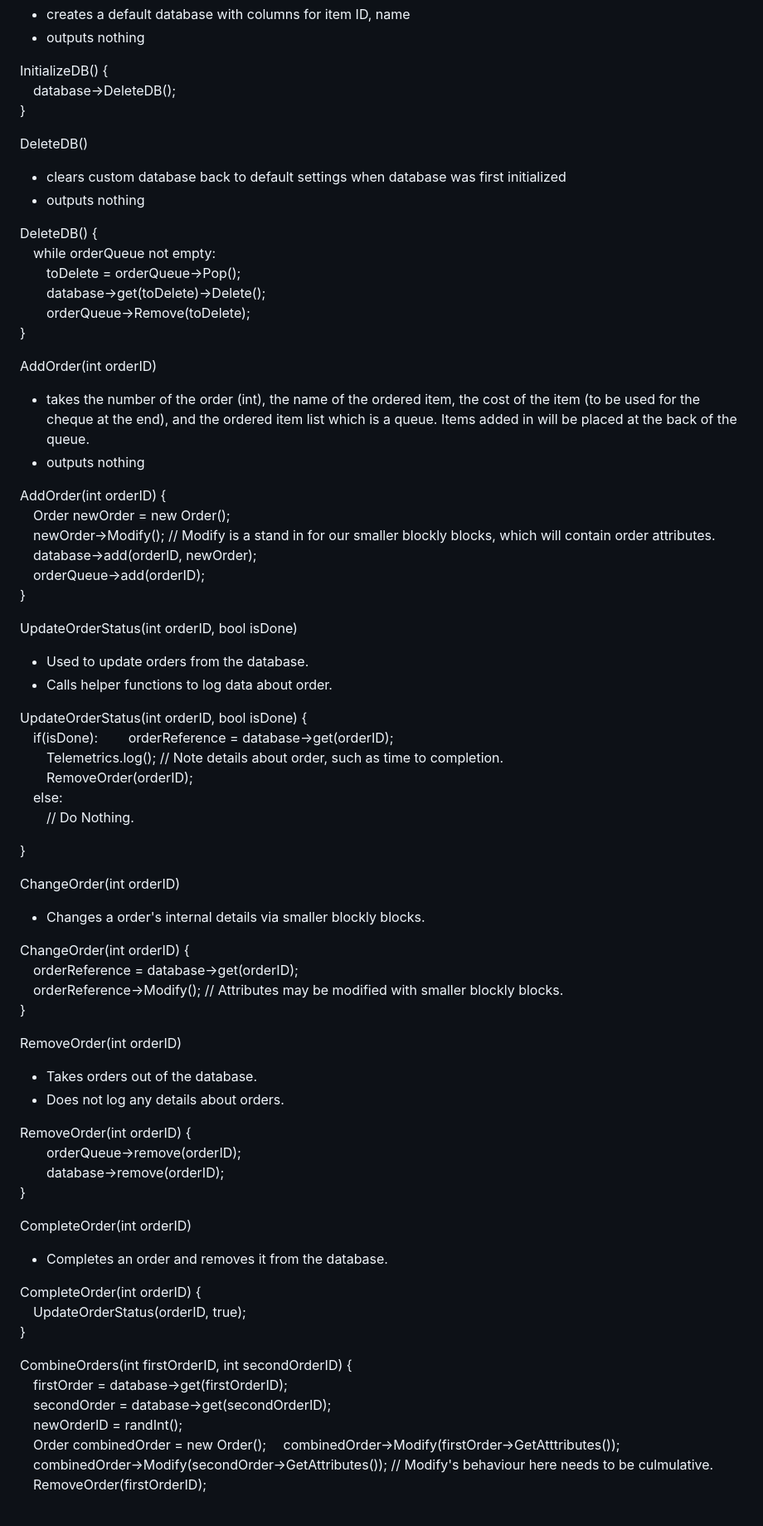
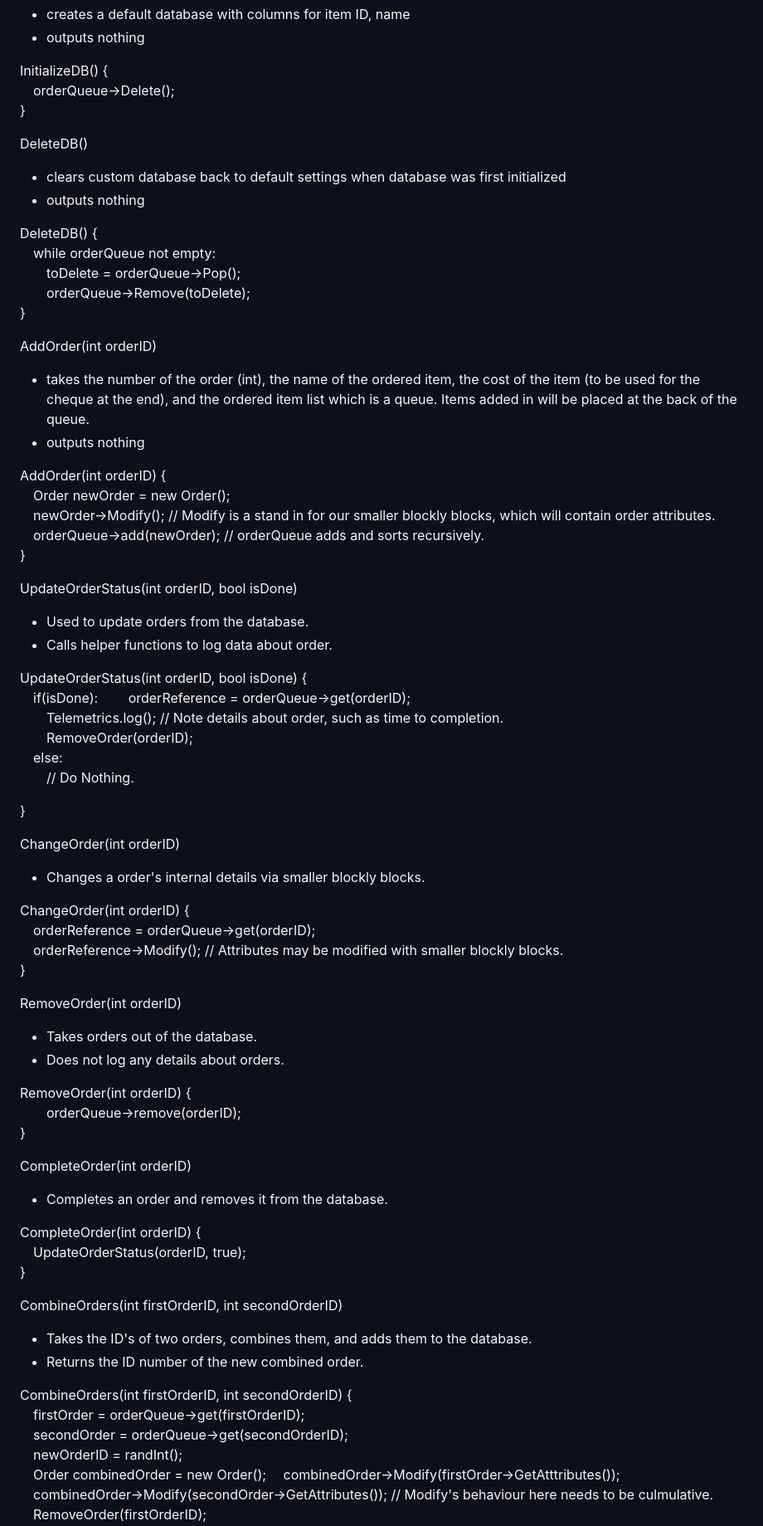
Before and after one commit to ddinh0411/ROMSly, a Markdown page: design2.md, the part around the change printed below. Shown: that part at 83% size. Drawn GitHub-style.

```diff
--- a/design2.md
+++ b/design2.md
@@ -9,7 +9,7 @@ InitializeDB()
 - outputs nothing
 
 InitializeDB() { <br>
-&emsp;database->DeleteDB(); <br>
+&emsp;orderQueue->Delete(); <br>
 }
 
 DeleteDB()
@@ -19,7 +19,6 @@ DeleteDB()
 DeleteDB() { <br>
 &emsp;while orderQueue not empty: <br>
 &emsp;&emsp;toDelete = orderQueue->Pop(); <br>
-&emsp;&emsp;database->get(toDelete)->Delete(); <br>
 &emsp;&emsp;orderQueue->Remove(toDelete); <br>
 }
 
@@ -30,8 +29,7 @@ AddOrder(int orderID)
 AddOrder(int orderID) { <br>
 &emsp;Order newOrder = new Order(); <br>
 &emsp;newOrder->Modify(); // Modify is a stand in for our smaller blockly blocks, which will contain order attributes. <br>
-&emsp;database->add(orderID, newOrder); <br>
-&emsp;orderQueue->add(orderID); <br>
+&emsp;orderQueue->add(newOrder); // orderQueue adds and sorts recursively. <br>
 }
 
 UpdateOrderStatus(int orderID, bool isDone)
@@ -40,7 +38,7 @@ UpdateOrderStatus(int orderID, bool isDone)
 
 UpdateOrderStatus(int orderID, bool isDone) { <br>
 &emsp;if(isDone):
-&emsp;&emsp;orderReference = database->get(orderID); <br>
+&emsp;&emsp;orderReference = orderQueue->get(orderID); <br>
 &emsp;&emsp;Telemetrics.log(); // Note details about order, such as time to completion. <br>
 &emsp;&emsp;RemoveOrder(orderID); <br>
 &emsp;else: <br>
@@ -52,7 +50,7 @@ ChangeOrder(int orderID)
 - Changes a order's internal details via smaller blockly blocks.
 
 ChangeOrder(int orderID) { <br>
-&emsp;orderReference = database->get(orderID); <br>
+&emsp;orderReference = orderQueue->get(orderID); <br>
 &emsp;orderReference->Modify(); // Attributes may be modified with smaller blockly blocks. <br>
 }
 
@@ -63,7 +61,6 @@ RemoveOrder(int orderID)
 
 RemoveOrder(int orderID) { <br>
 &emsp;&emsp;orderQueue->remove(orderID); <br>
-&emsp;&emsp;database->remove(orderID); <br>
 }
 
 CompleteOrder(int orderID)
@@ -73,9 +70,13 @@ CompleteOrder(int orderID) { <br>
 &emsp;UpdateOrderStatus(orderID, true); <br>
 }
 
+CombineOrders(int firstOrderID, int secondOrderID)
+- Takes the ID's of two orders, combines them, and adds them to the database.
+- Returns the ID number of the new combined order.
+
 CombineOrders(int firstOrderID, int secondOrderID) { <br>
-&emsp;firstOrder = database->get(firstOrderID); <br>
-&emsp;secondOrder = database->get(secondOrderID); <br>
+&emsp;firstOrder = orderQueue->get(firstOrderID); <br>
+&emsp;secondOrder = orderQueue->get(secondOrderID); <br>
 &emsp;newOrderID = randInt(); <br>
 &emsp;Order combinedOrder = new Order();
 &emsp;combinedOrder->Modify(firstOrder->GetAtttributes()); <br>
```
Also changed, not shown: other parts of design2.md (+15 -2 lines).
